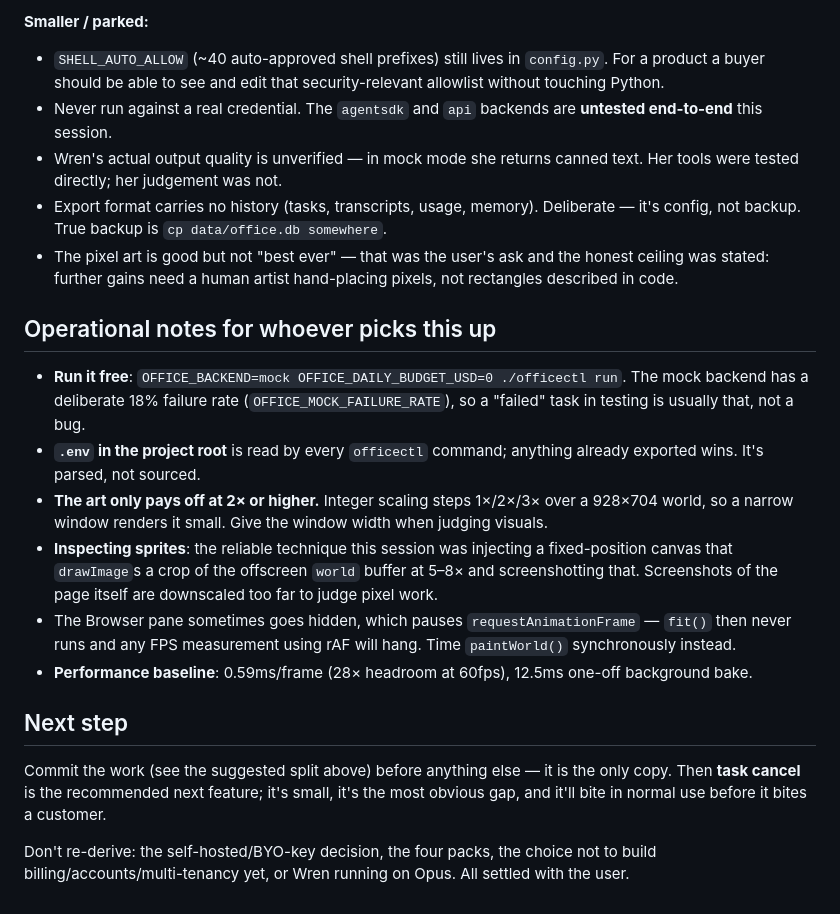
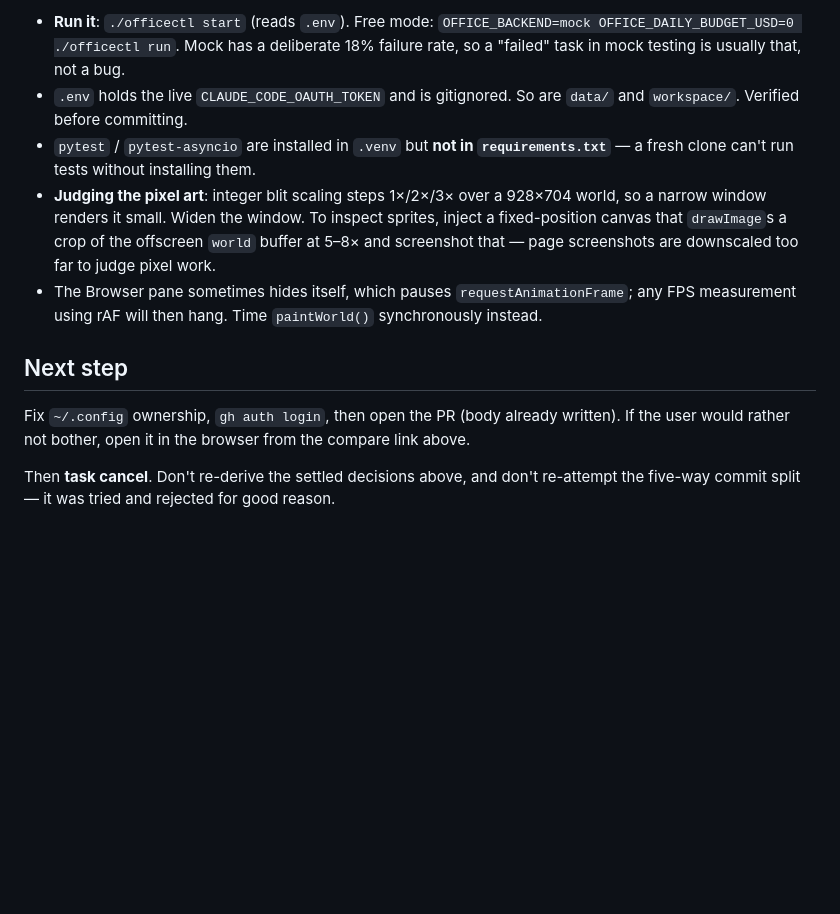
Before and after one commit to anish00700/digital-office, a Markdown page: SESSION_HANDOFF.md, the part around one of its changes. Drawn GitHub-style; blank space fills up the shorter version.

```diff
--- a/SESSION_HANDOFF.md
+++ b/SESSION_HANDOFF.md
@@ -96,22 +108,22 @@ An office is now a portable file: roster (personas, tools, models, effort, turn
 
-**Smaller / parked:**
-- `SHELL_AUTO_ALLOW` (~40 auto-approved shell prefixes) still lives in `config.py`. For a product a buyer should be able to see and edit that security-relevant allowlist without touching Python.
-- Never run against a real credential. The `agentsdk` and `api` backends are **untested end-to-end** this session.
-- Wren's actual output quality is unverified — in mock mode she returns canned text. Her tools were tested directly; her judgement was not.
-- Export format carries no history (tasks, transcripts, usage, memory). Deliberate — it's config, not backup. True backup is `cp data/office.db somewhere`.
-- The pixel art is good but not "best ever" — that was the user's ask and the honest ceiling was stated: further gains need a human artist hand-placing pixels, not rectangles described in code.
-
-## Operational notes for whoever picks this up
-
-- **Run it free**: `OFFICE_BACKEND=mock OFFICE_DAILY_BUDGET_USD=0 ./officectl run`. The mock backend has a deliberate 18% failure rate (`OFFICE_MOCK_FAILURE_RATE`), so a "failed" task in testing is usually that, not a bug.
-- **`.env` in the project root** is read by every `officectl` command; anything already exported wins. It's parsed, not sourced.
-- **The art only pays off at 2× or higher.** Integer scaling steps 1×/2×/3× over a 928×704 world, so a narrow window renders it small. Give the window width when judging visuals.
-- **Inspecting sprites**: the reliable technique this session was injecting a fixed-position canvas that `drawImage`s a crop of the offscreen `world` buffer at 5–8× and screenshotting that. Screenshots of the page itself are downscaled too far to judge pixel work.
-- The Browser pane sometimes goes hidden, which pauses `requestAnimationFrame` — `fit()` then never runs and any FPS measurement using rAF will hang. Time `paintWorld()` synchronously instead.
-- **Performance baseline**: 0.59ms/frame (28× headroom at 60fps), 12.5ms one-off background bake.
+- **Run it**: `./officectl start` (reads `.env`). Free mode:
+  `OFFICE_BACKEND=mock OFFICE_DAILY_BUDGET_USD=0 ./officectl run`. Mock has a deliberate
+  18% failure rate, so a "failed" task in mock testing is usually that, not a bug.
+- `.env` holds the live `CLAUDE_CODE_OAUTH_TOKEN` and is gitignored. So are `data/` and
+  `workspace/`. Verified before committing.
+- `pytest` / `pytest-asyncio` are installed in `.venv` but **not in `requirements.txt`** —
+  a fresh clone can't run tests without installing them.
+- **Judging the pixel art**: integer blit scaling steps 1×/2×/3× over a 928×704 world, so a
+  narrow window renders it small. Widen the window. To inspect sprites, inject a
+  fixed-position canvas that `drawImage`s a crop of the offscreen `world` buffer at 5–8×
+  and screenshot that — page screenshots are downscaled too far to judge pixel work.
+- The Browser pane sometimes hides itself, which pauses `requestAnimationFrame`; any FPS
+  measurement using rAF will then hang. Time `paintWorld()` synchronously instead.
 
 ## Next step
 
-Commit the work (see the suggested split above) before anything else — it is the only copy. Then **task cancel** is the recommended next feature; it's small, it's the most obvious gap, and it'll bite in normal use before it bites a customer.
+Fix `~/.config` ownership, `gh auth login`, then open the PR (body already written). If the
+user would rather not bother, open it in the browser from the compare link above.
 
-Don't re-derive: the self-hosted/BYO-key decision, the four packs, the choice not to build billing/accounts/multi-tenancy yet, or Wren running on Opus. All settled with the user.
+Then **task cancel**. Don't re-derive the settled decisions above, and don't re-attempt the
+five-way commit split — it was tried and rejected for good reason.
```
Also changed, not shown: other parts of SESSION_HANDOFF.md (+87 -75 lines), CLAUDE.md (added, +14 -0 lines).
